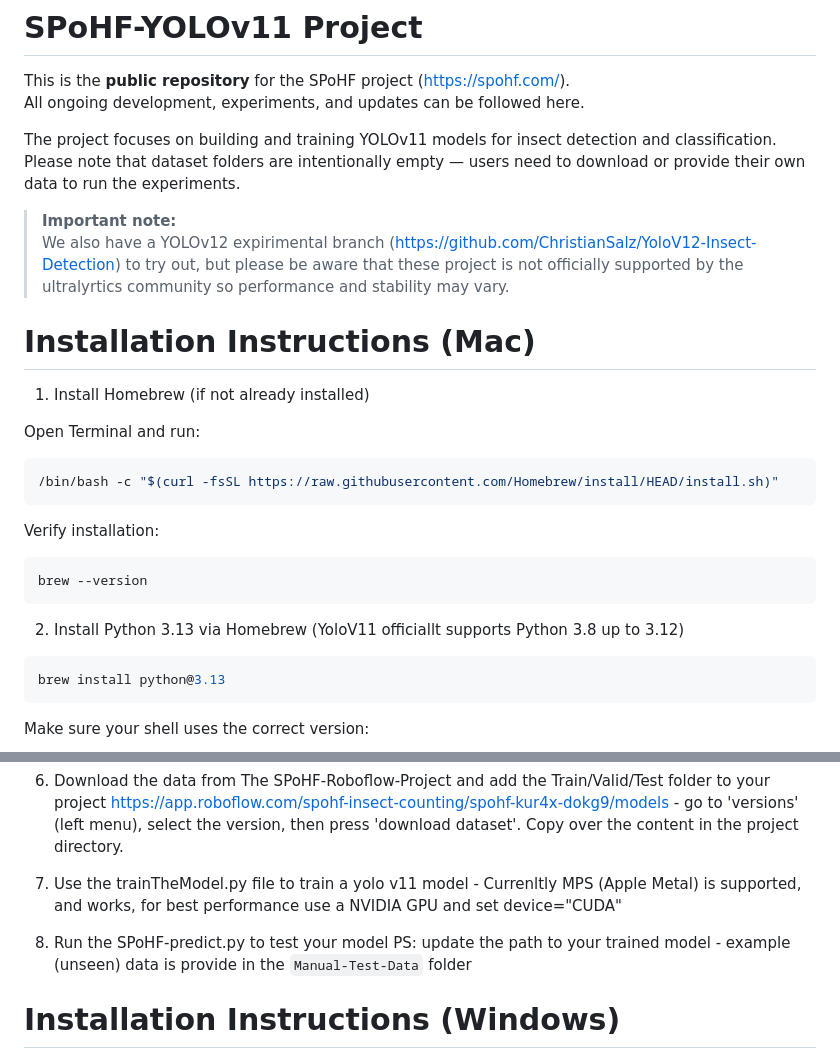
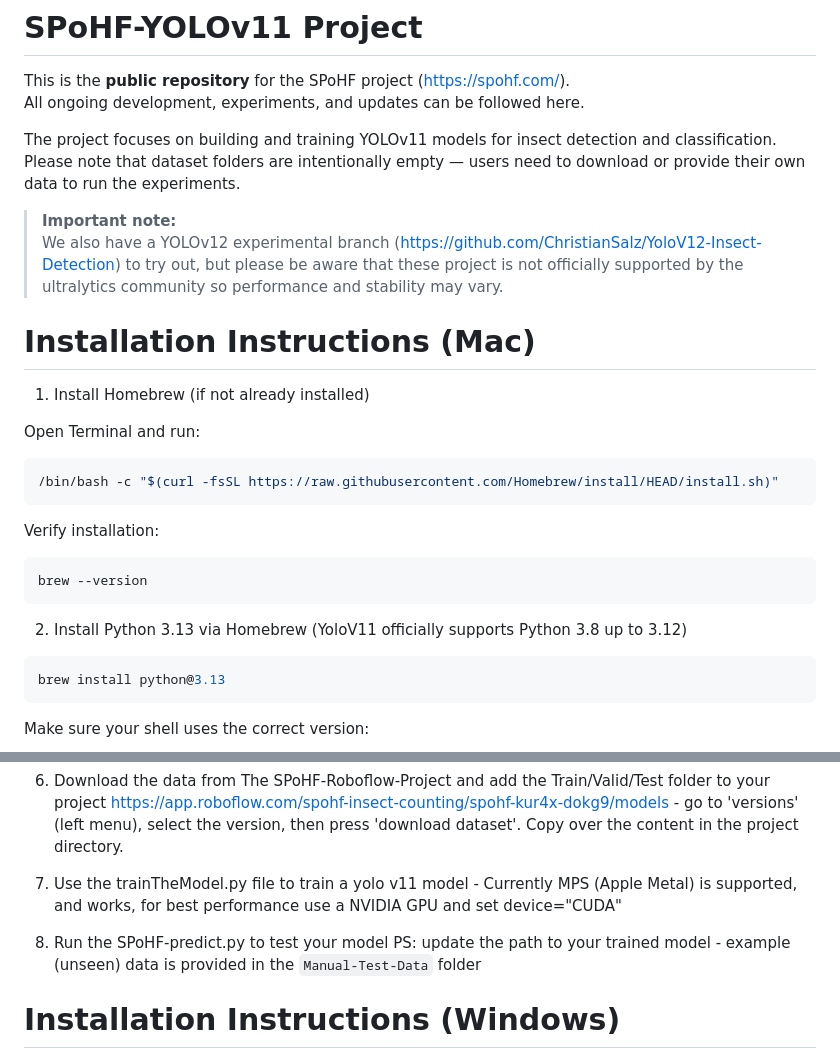
Before and after one commit to ChristianSalz/SPoHF-Yolo-V11, a Markdown page: README.md, 2 parts joined by grey strips. Drawn GitHub-style.

Commit message:
Update README.md
Fixed some spelling mistakes

````diff
--- a/README.md
+++ b/README.md
@@ -7,7 +7,7 @@ The project focuses on building and training YOLOv11 models for insect detection
 Please note that dataset folders are intentionally empty — users need to download or provide their own data to run the experiments.
 
 > **Important note:**
-> We also have a YOLOv12 expirimental branch (https://github.com/ChristianSalz/YoloV12-Insect-Detection) to try out, but please be aware that these project is not officially supported by the ultralyrtics community so performance and stability may vary.
+> We also have a YOLOv12 experimental branch (https://github.com/ChristianSalz/YoloV12-Insect-Detection) to try out, but please be aware that these project is not officially supported by the ultralytics community so performance and stability may vary.
 
 
 # Installation Instructions (Mac)
@@ -26,7 +26,7 @@ Verify installation:
 brew --version
 ```
 
-2. Install Python 3.13 via Homebrew (YoloV11 officiallt supports Python 3.8 up to 3.12)
+2. Install Python 3.13 via Homebrew (YoloV11 officially supports Python 3.8 up to 3.12)
 
 ```bash
 brew install python@3.13
@@ -67,9 +67,9 @@ pip install -r requirements.txt
 6. Download the data from The SPoHF-Roboflow-Project and add the Train/Valid/Test folder to your project
    https://app.roboflow.com/spohf-insect-counting/spohf-kur4x-dokg9/models - go to 'versions' (left menu), select the version, then press 'download dataset'. Copy over the content in the project directory.
 
-7. Use the trainTheModel.py file to train a yolo v11 model - Currenltly MPS (Apple Metal) is supported, and works, for best performance use a NVIDIA GPU and set device="CUDA"
+7. Use the trainTheModel.py file to train a yolo v11 model - Currently MPS (Apple Metal) is supported, and works, for best performance use a NVIDIA GPU and set device="CUDA"
 
-8. Run the SPoHF-predict.py to test your model PS: update the path to your trained model - example (unseen) data is provide in the `Manual-Test-Data` folder
+8. Run the SPoHF-predict.py to test your model PS: update the path to your trained model - example (unseen) data is provided in the `Manual-Test-Data` folder
 
 # Installation Instructions (Windows)
 
````
